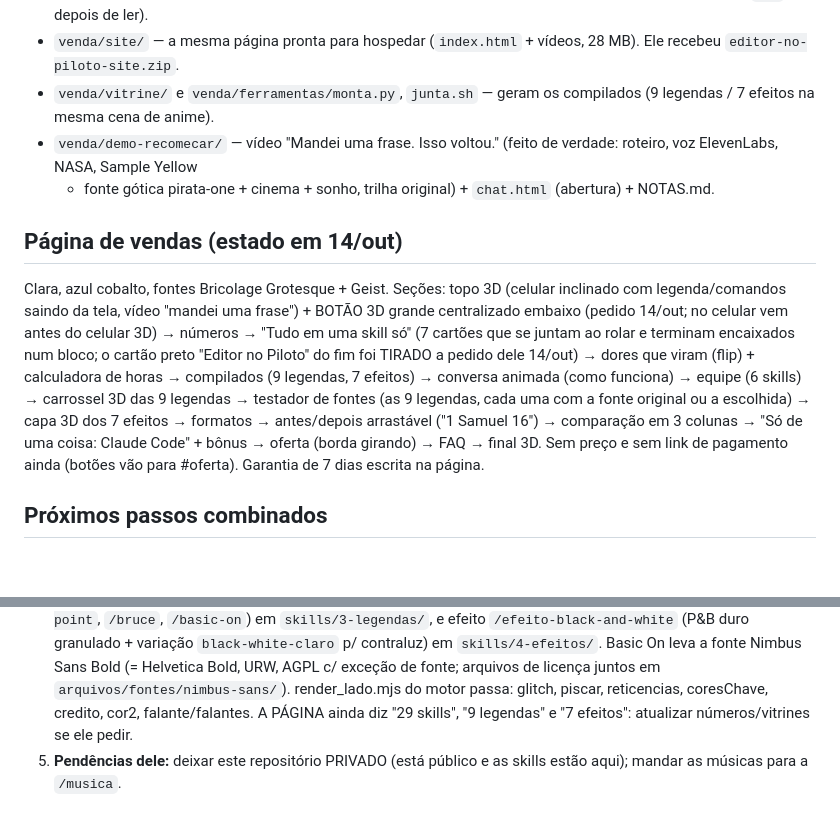
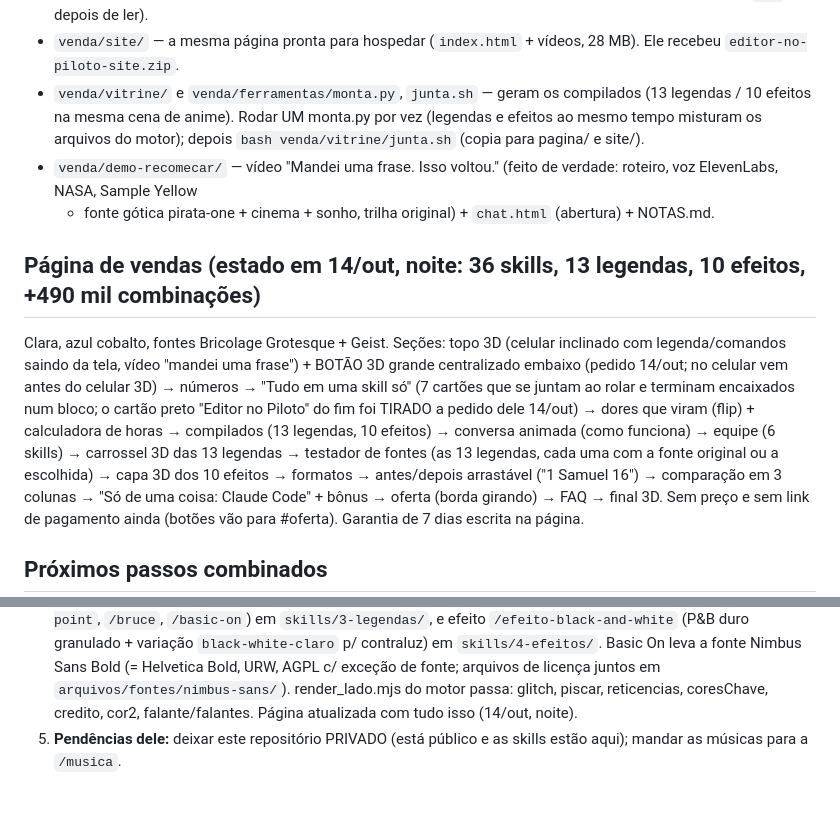
Before and after one commit to jaoziin21/ClaudIAEdition, a Markdown page: CLAUDE.md, 2 parts joined by grey strips. Drawn GitHub-style; blank space fills up the shorter version.

Commit message:
CLAUDE.md: estado da página (13 legendas, 10 efeitos) e aviso de rodar um monta.py por vez
Co-Authored-By: Claude Opus 5.5 <noreply@anthropic.com>
Claude-Session: https://claude.ai/code/session_0149h5x45gJvN3jjr8ghaDTj

```diff
--- a/CLAUDE.md
+++ b/CLAUDE.md
@@ -50,15 +50,16 @@ rapidez: faça, mostre, ajuste. Commit + push na `main` ao fim de cada etapa, se
 - `venda/pagina/editor-no-piloto.html` — página de vendas (fonte, com `vid/` e `img/`). Publicada como artifact privado:
   https://claude.ai/artifact/MpJwaRJrwGDGDabHLxzd4v (atualizar com Artifact publish + `url`, depois de ler).
 - `venda/site/` — a mesma página pronta para hospedar (`index.html` + vídeos, 28 MB). Ele recebeu `editor-no-piloto-site.zip`.
-- `venda/vitrine/` e `venda/ferramentas/monta.py`, `junta.sh` — geram os compilados (9 legendas / 7 efeitos na mesma cena de anime).
+- `venda/vitrine/` e `venda/ferramentas/monta.py`, `junta.sh` — geram os compilados (13 legendas / 10 efeitos na mesma cena de anime). Rodar UM monta.py por vez
+  (legendas e efeitos ao mesmo tempo misturam os arquivos do motor); depois `bash venda/vitrine/junta.sh` (copia para pagina/ e site/).
 - `venda/demo-recomecar/` — vídeo "Mandei uma frase. Isso voltou." (feito de verdade: roteiro, voz ElevenLabs, NASA, Sample Yellow
   + fonte gótica pirata-one + cinema + sonho, trilha original) + `chat.html` (abertura) + NOTAS.md.
 
-## Página de vendas (estado em 14/out)
+## Página de vendas (estado em 14/out, noite: 36 skills, 13 legendas, 10 efeitos, +490 mil combinações)
 Clara, azul cobalto, fontes Bricolage Grotesque + Geist. Seções: topo 3D (celular inclinado com legenda/comandos saindo da tela,
 vídeo "mandei uma frase") + BOTÃO 3D grande centralizado embaixo (pedido 14/out; no celular vem antes do celular 3D) → números → "Tudo em uma skill só" (7 cartões que se juntam ao rolar e terminam encaixados num bloco; o cartão preto "Editor no Piloto" do fim foi TIRADO a pedido dele 14/out)
-→ dores que viram (flip) + calculadora de horas → compilados (9 legendas, 7 efeitos) → conversa animada (como funciona) →
-equipe (6 skills) → carrossel 3D das 9 legendas → testador de fontes (as 9 legendas, cada uma com a fonte original ou a escolhida) → capa 3D dos 7 efeitos → formatos → antes/depois arrastável
+→ dores que viram (flip) + calculadora de horas → compilados (13 legendas, 10 efeitos) → conversa animada (como funciona) →
+equipe (6 skills) → carrossel 3D das 13 legendas → testador de fontes (as 13 legendas, cada uma com a fonte original ou a escolhida) → capa 3D dos 10 efeitos → formatos → antes/depois arrastável
 ("1 Samuel 16") → comparação em 3 colunas → "Só de uma coisa: Claude Code" + bônus → oferta (borda girando) → FAQ → final 3D.
 Sem preço e sem link de pagamento ainda (botões vão para #oferta). Garantia de 7 dias escrita na página.
 
@@ -91,5 +92,5 @@ Sem preço e sem link de pagamento ainda (botões vão para #oferta). Garantia d
    (P&B duro granulado + variação `black-white-claro` p/ contraluz) em `skills/4-efeitos/`. Basic On leva a fonte Nimbus Sans Bold
    (= Helvetica Bold, URW, AGPL c/ exceção de fonte; arquivos de licença juntos em `arquivos/fontes/nimbus-sans/`).
    render_lado.mjs do motor passa: glitch, piscar, reticencias, coresChave, credito, cor2, falante/falantes.
-   A PÁGINA ainda diz "29 skills", "9 legendas" e "7 efeitos": atualizar números/vitrines se ele pedir.
+   Página atualizada com tudo isso (14/out, noite).
 5. **Pendências dele:** deixar este repositório PRIVADO (está público e as skills estão aqui); mandar as músicas para a `/musica`.
```
